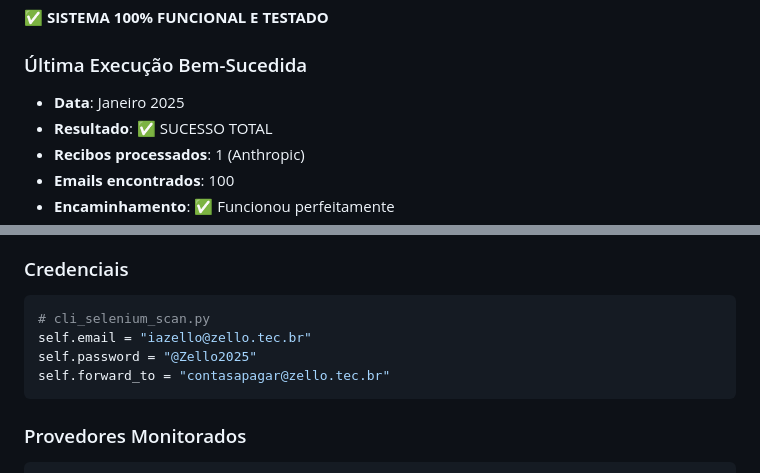
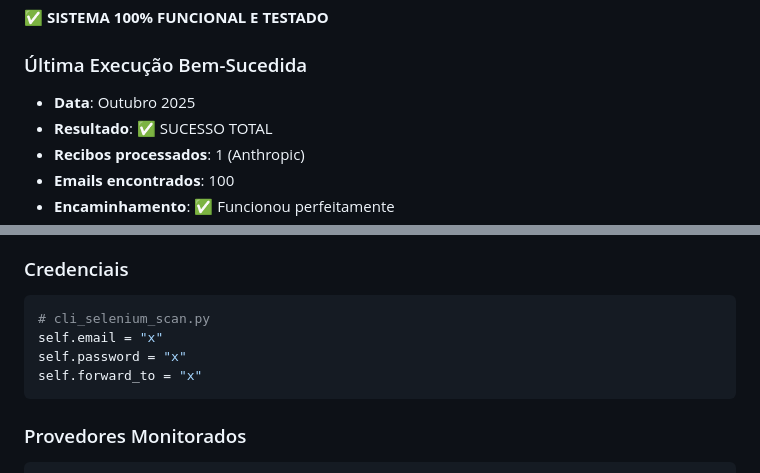
Before and after one commit to kassiacosta-z/rc-automation, a Markdown page: DOCUMENTACAO_SISTEMA.md, 2 parts joined by grey strips. GitHub-like rendering.

````diff
--- a/DOCUMENTACAO_SISTEMA.md
+++ b/DOCUMENTACAO_SISTEMA.md
@@ -9,7 +9,7 @@ Sistema automatizado para monitoramento e encaminhamento de recibos de provedore
 **✅ SISTEMA 100% FUNCIONAL E TESTADO**
 
 ### Última Execução Bem-Sucedida
-- **Data**: Janeiro 2025
+- **Data**: Outubro 2025
 - **Resultado**: ✅ SUCESSO TOTAL
 - **Recibos processados**: 1 (Anthropic)
 - **Emails encontrados**: 100
@@ -58,9 +58,9 @@ graph TD
 ### Credenciais
 ```python
 # cli_selenium_scan.py
-self.email = "iazello@zello.tec.br"
-self.password = "@Zello2025"
-self.forward_to = "contasapagar@zello.tec.br"
+self.email = "x"
+self.password = "x"
+self.forward_to = "x"
 ```
 
 ### Provedores Monitorados
````
